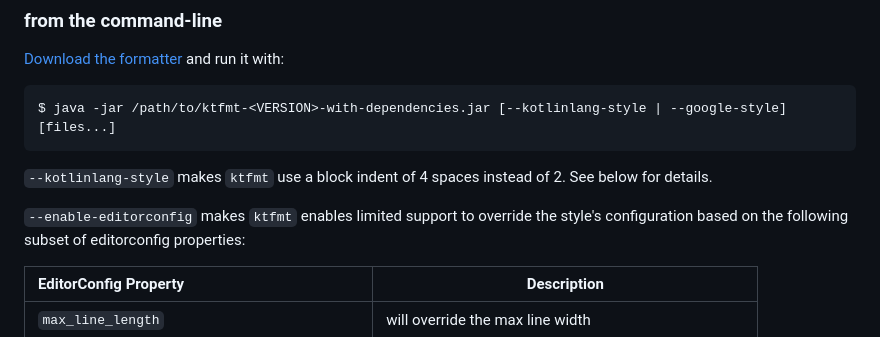
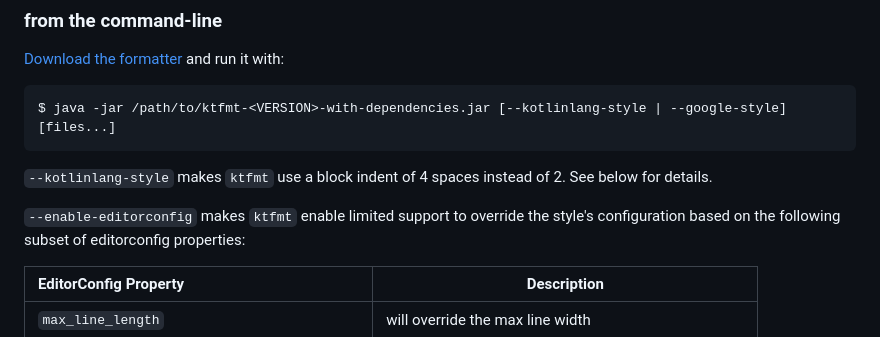
Before and after one commit to facebook/ktfmt, a Markdown page: README.md, the part around the change. Rendered like a GitHub page.

Commit message:
Fix typo in README.md for editorconfig support (#578)
Summary: Pull Request resolved: https://github.com/facebook/ktfmt/pull/578

Reviewed By: strulovich

Differential Revision: D89431393

Pulled By: hick209

fbshipit-source-id: 1aaa8c50c842a110ba17f536b86c5b377f6106f1

```diff
--- a/README.md
+++ b/README.md
@@ -78,7 +78,7 @@ $ java -jar /path/to/ktfmt-<VERSION>-with-dependencies.jar [--kotlinlang-style |
 `--kotlinlang-style` makes `ktfmt` use a block indent of 4 spaces instead of 2.
 See below for details.
 
-`--enable-editorconfig` makes `ktfmt` enables limited support to override the style's configuration based on the
+`--enable-editorconfig` makes `ktfmt` enable limited support to override the style's configuration based on the
 following subset of editorconfig properties:
 
 | EditorConfig Property                                     | Description                                                                                      |
```
